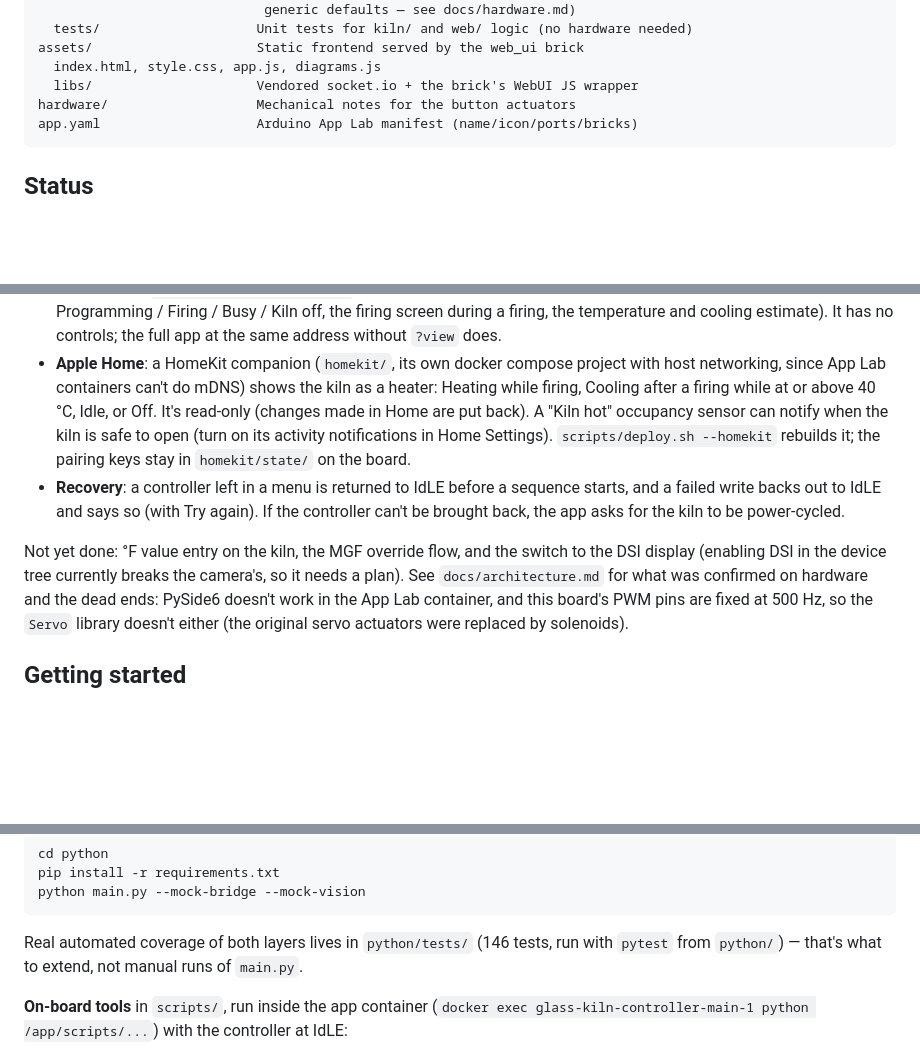
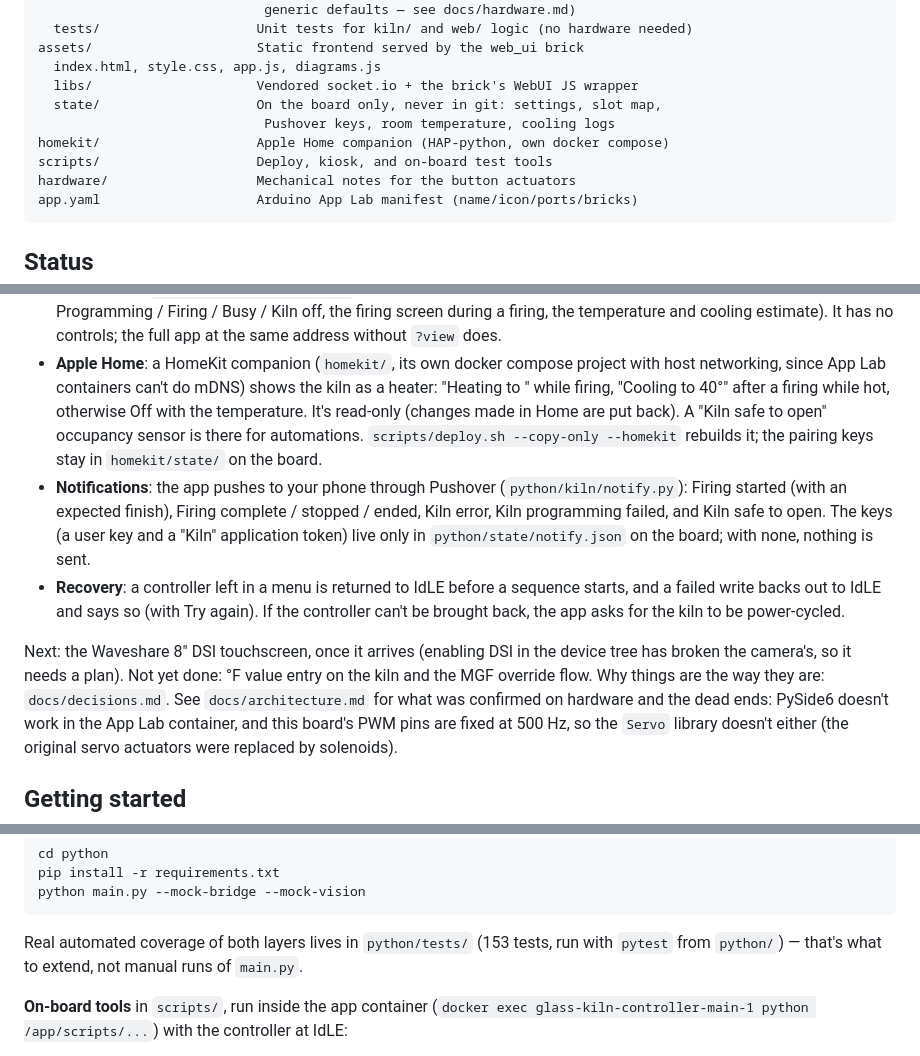
Before and after one commit to paulrbarnard/GlassKilnController, a Markdown page: README.md, 3 parts joined by grey strips. Rendered like a GitHub page; blank space fills up the shorter version.

````diff
--- a/README.md
+++ b/README.md
@@ -66,6 +66,10 @@ python/                     App Lab Python app (Linux/MPU side)
 assets/                     Static frontend served by the web_ui brick
   index.html, style.css, app.js, diagrams.js
   libs/                     Vendored socket.io + the brick's WebUI JS wrapper
+  state/                    On the board only, never in git: settings, slot map,
+                             Pushover keys, room temperature, cooling logs
+homekit/                    Apple Home companion (HAP-python, own docker compose)
+scripts/                    Deploy, kiosk, and on-board test tools
 hardware/                   Mechanical notes for the button actuators
 app.yaml                    Arduino App Lab manifest (name/icon/ports/bricks)
 ```
@@ -114,20 +118,27 @@ October 2026:
   without `?view` does.
 - **Apple Home**: a HomeKit companion (`homekit/`, its own docker compose
   project with host networking, since App Lab containers can't do mDNS)
-  shows the kiln as a heater: Heating while firing, Cooling after a firing
-  while at or above 40 °C, Idle, or Off. It's read-only (changes made in
-  Home are put back). A "Kiln hot" occupancy sensor can notify when the
-  kiln is safe to open (turn on its activity notifications in Home
-  Settings). `scripts/deploy.sh --homekit` rebuilds it; the pairing keys
-  stay in `homekit/state/` on the board.
+  shows the kiln as a heater: "Heating to <peak>" while firing, "Cooling to
+  40°" after a firing while hot, otherwise Off with the temperature. It's
+  read-only (changes made in Home are put back). A "Kiln safe to open"
+  occupancy sensor is there for automations. `scripts/deploy.sh --copy-only
+  --homekit` rebuilds it; the pairing keys stay in `homekit/state/` on the
+  board.
+- **Notifications**: the app pushes to your phone through Pushover
+  (`python/kiln/notify.py`): Firing started (with an expected finish),
+  Firing complete / stopped / ended, Kiln error, Kiln programming failed,
+  and Kiln safe to open. The keys (a user key and a "Kiln" application
+  token) live only in `python/state/notify.json` on the board; with none,
+  nothing is sent.
 - **Recovery**: a controller left in a menu is returned to IdLE before a
   sequence starts, and a failed write backs out to IdLE and says so (with
   Try again). If the controller can't be brought back, the app asks for the
   kiln to be power-cycled.
 
-Not yet done: °F value entry on the kiln, the MGF override flow, and the
-switch to the DSI display (enabling DSI in the device tree currently breaks
-the camera's, so it needs a plan). See `docs/architecture.md` for what was
+Next: the Waveshare 8" DSI touchscreen, once it arrives (enabling DSI in
+the device tree has broken the camera's, so it needs a plan). Not yet done:
+°F value entry on the kiln and the MGF override flow. Why things are the
+way they are: `docs/decisions.md`. See `docs/architecture.md` for what was
 confirmed on hardware and the dead ends: PySide6 doesn't work in the App Lab
 container, and this board's PWM pins are fixed at 500 Hz, so the `Servo`
 library doesn't either (the original servo actuators were replaced by
@@ -154,7 +165,7 @@ pip install -r requirements.txt
 python main.py --mock-bridge --mock-vision
 ```
 
-Real automated coverage of both layers lives in `python/tests/` (146 tests,
+Real automated coverage of both layers lives in `python/tests/` (153 tests,
 run with `pytest` from `python/`) — that's what to extend, not manual runs
 of `main.py`.
 
````
Also changed, not shown: other parts of README.md (+1 -0 lines), docs/decisions.md (added, +130 -0 lines).
